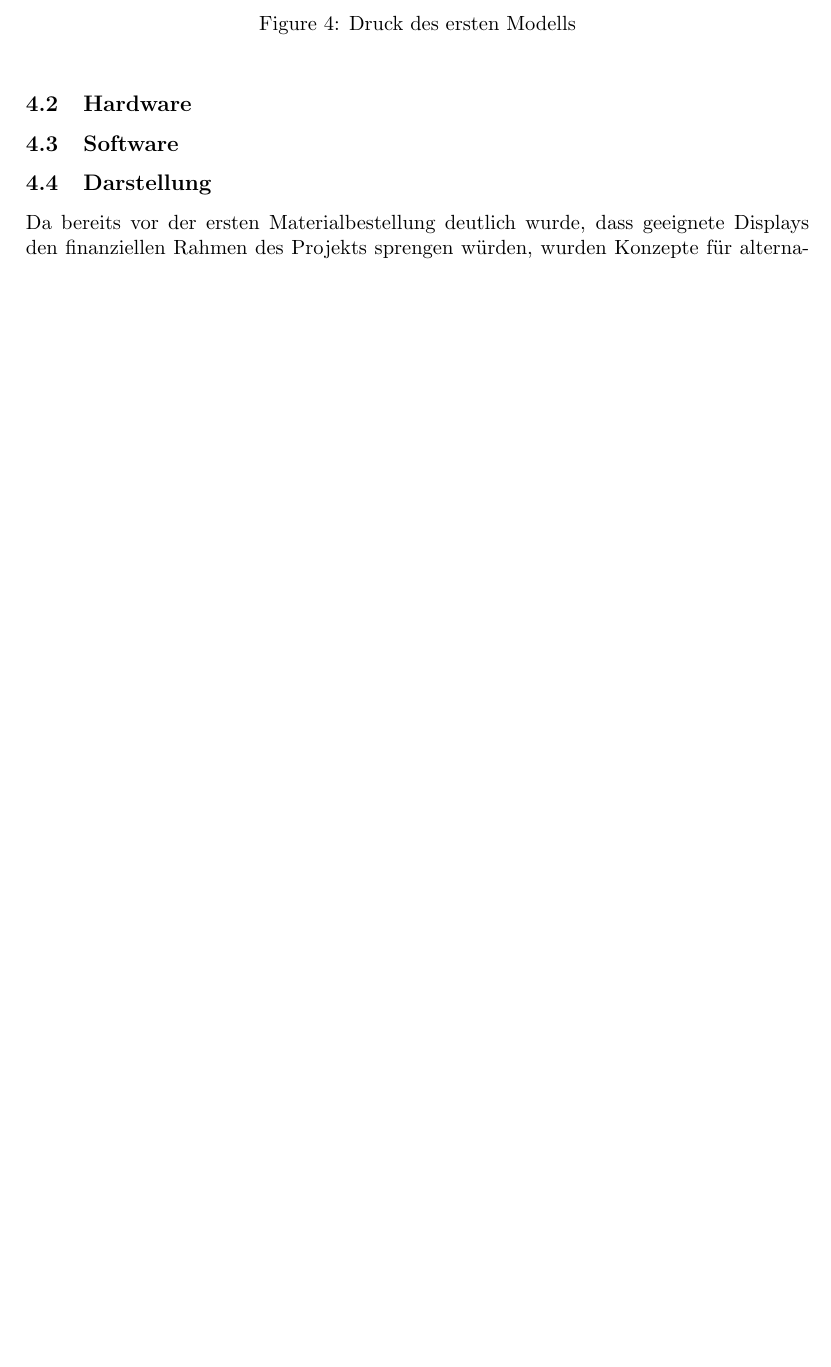
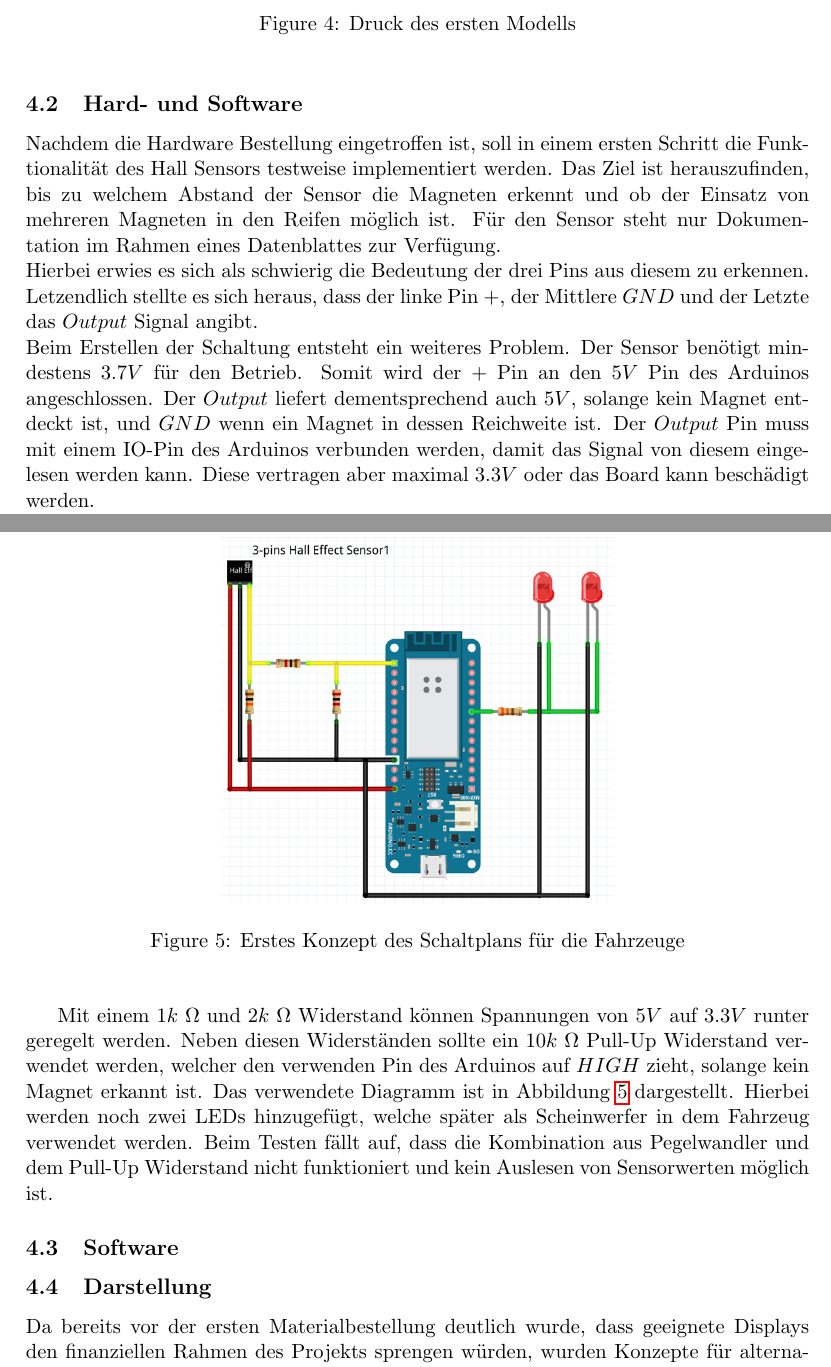
Before and after one commit to simonhauck/M-AI-SmartCars, a LaTeX document (doc/Dokumentation.tex, which reads doc/parts/iteration1/hardware.tex): part of page 10 of 18 before the commit and two parts of pages 10 and 11 of 19 after it, the two joined at a grey line, cut so that both start at the same text, the shorter picture padded with empty space. Compiled offline with pdfLaTeX.

Commit message:
finish hardware iteration 1

```diff
--- a/doc/parts/iteration1/hardware.tex
+++ b/doc/parts/iteration1/hardware.tex
@@ -1,4 +1,20 @@
+% !TeX spellcheck = de_DE
 \documentclass[.../Dokumentation.tex]{subfiles}
 \begin{document}
-    \subsection{Hardware}\label{sec-ita1-hardware}
+    \subsection{Hard- und Software}
+    \label{sec-ita1-hardware}
+    Nachdem die Hardware Bestellung eingetroffen ist, soll in einem ersten Schritt die Funktionalität des Hall Sensors testweise implementiert werden. Das Ziel ist herauszufinden, bis zu welchem Abstand der Sensor die Magneten erkennt und ob der Einsatz von mehreren Magneten in den Reifen möglich ist. Für den Sensor steht nur Dokumentation im Rahmen eines Datenblattes zur Verfügung.\\
+    Hierbei erwies es sich als schwierig die Bedeutung der drei Pins aus diesem zu erkennen. Letzendlich stellte es sich heraus, dass der linke Pin $+$, der Mittlere $GND$ und der Letzte das $Output$  Signal angibt.\\
+    Beim Erstellen der Schaltung entsteht ein weiteres Problem. Der Sensor benötigt mindestens $3.7V$ für den Betrieb. Somit wird der $+$ Pin an den $5V$ Pin des Arduinos angeschlossen. Der $Output$ liefert dementsprechend auch $5V$, solange kein Magnet entdeckt ist, und $GND$ wenn ein Magnet in dessen Reichweite ist. Der $Output$ Pin muss mit einem IO-Pin des Arduinos verbunden werden, damit das Signal von diesem eingelesen werden kann. Diese vertragen aber maximal $3.3V$ oder das Board kann beschädigt werden.
+    \begin{figure}[H]
+    	\begin{center}
+    		\includegraphics[
+    		width=0.5\linewidth,
+    		]{imgs/hardware_car_iteration1.png}
+    		\caption{Erstes Konzept des Schaltplans für die Fahrzeuge}
+    		\label{fig-hardware-car-iteration1}
+    	\end{center}
+    \end{figure}
+    Mit einem $1k\ \Omega$ und $2k\ \Omega$ Widerstand können Spannungen von $5V$ auf $3.3V$ runter geregelt werden. Neben diesen Widerständen sollte ein $10k\ \Omega$ Pull-Up Widerstand verwendet werden, welcher den verwenden Pin des Arduinos auf $HIGH$ zieht, solange kein Magnet erkannt ist. Das verwendete Diagramm ist in Abbildung \ref{fig-hardware-car-iteration1} dargestellt. Hierbei werden noch zwei LEDs hinzugefügt, welche später als Scheinwerfer in dem Fahrzeug verwendet werden. Beim Testen fällt auf, dass die Kombination aus Pegelwandler und dem Pull-Up Widerstand nicht funktioniert und kein Auslesen von Sensorwerten möglich ist.
+
 \end{document}
```
